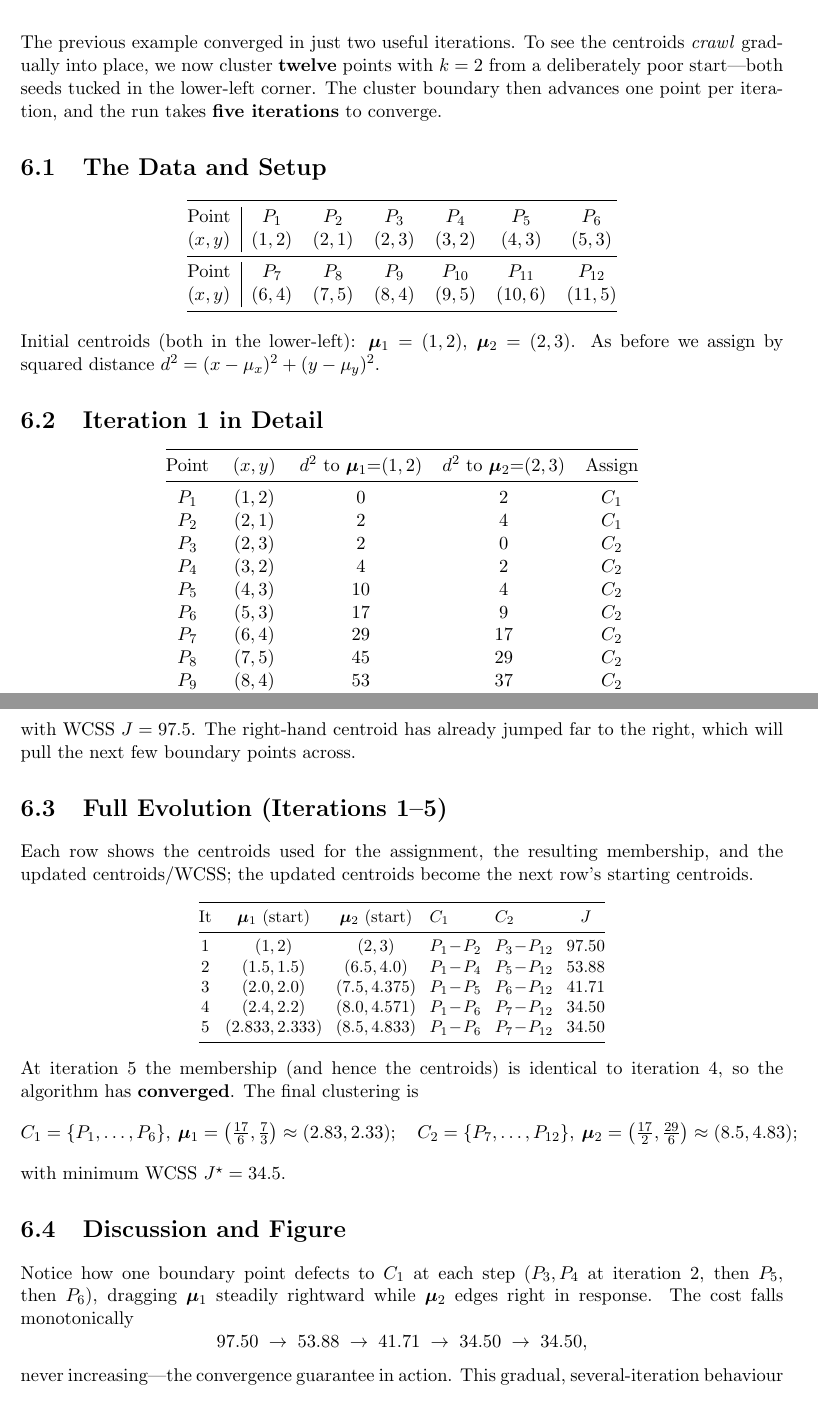
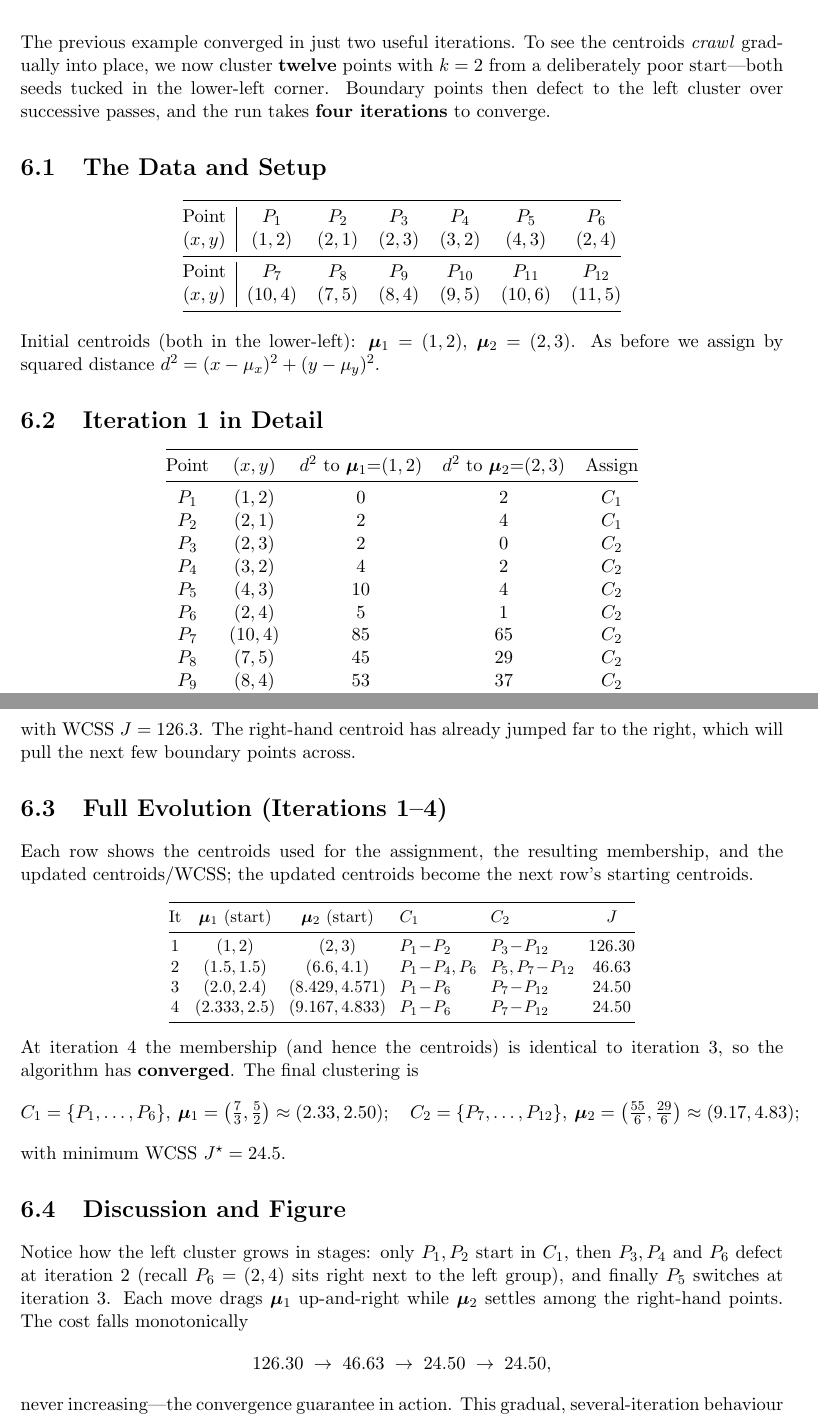
Before and after one commit to eghamit/Intro-ML, a LaTeX thesis (k-means_clustering.tex): two parts of pages 13 and 14 of 19, joined at a grey line, cut so that both start at the same text. Compiled offline with pdfLaTeX.

Commit message:
Re-solve Chapter 6 k-means example with updated P6, P7 coordinates
Recompute the entire larger worked example for the edited data (P6=(2,4),
P7=(10,4)): iteration-1 assignment table, full evolution table, final centroids
and WCSS, discussion, and both centroid-path traces in the figure. Now converges
in four iterations (WCSS 126.3 -> 46.63 -> 24.5 -> 24.5); title updated
accordingly. All values verified numerically.

Co-Authored-By: Claude Opus 4.8 <noreply@anthropic.com>
Claude-Session: https://claude.ai/code/session_01SL5azKFfqgPwaThxRfVycE

```diff
--- a/k-means_clustering.tex
+++ b/k-means_clustering.tex
@@ -468,18 +468,18 @@ $14.8\to2.667\to2.667$, exactly as the theory guarantees.
 The previous example converged in just two useful iterations. To see the
 centroids \emph{crawl} gradually into place, we now cluster \textbf{twelve}
 points with $k=2$ from a deliberately poor start---both seeds tucked in the
-lower-left corner. The cluster boundary then advances one point per iteration,
-and the run takes \textbf{five iterations} to converge.
+lower-left corner. Boundary points then defect to the left cluster over
+successive passes, and the run takes \textbf{four iterations} to converge.
 
 \section{The Data and Setup}
 \begin{center}
 \begin{tabular}{@{}c|cccccc@{}}
 \toprule
 Point & $P_1$ & $P_2$ & $P_3$ & $P_4$ & $P_5$ & $P_6$\\
-$(x,y)$ & $(1,2)$ & $(2,1)$ & $(2,3)$ & $(3,2)$ & $(4,3)$ & $(5,3)$\\
+$(x,y)$ & $(1,2)$ & $(2,1)$ & $(2,3)$ & $(3,2)$ & $(4,3)$ & $(2,4)$\\
 \midrule
 Point & $P_7$ & $P_8$ & $P_9$ & $P_{10}$ & $P_{11}$ & $P_{12}$\\
-$(x,y)$ & $(6,4)$ & $(7,5)$ & $(8,4)$ & $(9,5)$ & $(10,6)$ & $(11,5)$\\
+$(x,y)$ & $(10,4)$ & $(7,5)$ & $(8,4)$ & $(9,5)$ & $(10,6)$ & $(11,5)$\\
 \bottomrule
 \end{tabular}
 \end{center}
@@ -498,8 +498,8 @@ $P_2$ & $(2,1)$ & $2$   & $4$   & $C_1$\\
 $P_3$ & $(2,3)$ & $2$   & $0$   & $C_2$\\
 $P_4$ & $(3,2)$ & $4$   & $2$   & $C_2$\\
 $P_5$ & $(4,3)$ & $10$  & $4$   & $C_2$\\
-$P_6$ & $(5,3)$ & $17$  & $9$   & $C_2$\\
-$P_7$ & $(6,4)$ & $29$  & $17$  & $C_2$\\
+$P_6$ & $(2,4)$ & $5$   & $1$   & $C_2$\\
+$P_7$ & $(10,4)$ & $85$  & $65$  & $C_2$\\
 $P_8$ & $(7,5)$ & $45$  & $29$  & $C_2$\\
 $P_9$ & $(8,4)$ & $53$  & $37$  & $C_2$\\
 $P_{10}$ & $(9,5)$ & $73$  & $53$  & $C_2$\\
@@ -515,8 +515,8 @@ So $C_1=\{P_1,P_2\}$ and $C_2=\{P_3,\dots,P_{12}\}$. Updating,
 \]
-with WCSS $J=97.5$. The right-hand centroid has already jumped far to the right,
+with WCSS $J=126.3$. The right-hand centroid has already jumped far to the right,
 which will pull the next few boundary points across.
 
-\section{Full Evolution (Iterations 1--5)}
+\section{Full Evolution (Iterations 1--4)}
 Each row shows the centroids used for the assignment, the resulting membership,
 and the updated centroids/WCSS; the updated centroids become the next row's
 starting centroids.
@@ -527,29 +527,30 @@ starting centroids.
 \toprule
 It & $\vmu_1$ (start) & $\vmu_2$ (start) & $C_1$ & $C_2$ & $J$\\
 \midrule
-1 & $(1,2)$        & $(2,3)$          & $P_1\!-\!P_2$ & $P_3\!-\!P_{12}$ & $97.50$\\
-2 & $(1.5,1.5)$    & $(6.5,4.0)$      & $P_1\!-\!P_4$ & $P_5\!-\!P_{12}$ & $53.88$\\
-3 & $(2.0,2.0)$    & $(7.5,4.375)$    & $P_1\!-\!P_5$ & $P_6\!-\!P_{12}$ & $41.71$\\
-4 & $(2.4,2.2)$    & $(8.0,4.571)$    & $P_1\!-\!P_6$ & $P_7\!-\!P_{12}$ & $34.50$\\
-5 & $(2.833,2.333)$& $(8.5,4.833)$    & $P_1\!-\!P_6$ & $P_7\!-\!P_{12}$ & $34.50$\\
+1 & $(1,2)$        & $(2,3)$          & $P_1\!-\!P_2$      & $P_3\!-\!P_{12}$      & $126.30$\\
+2 & $(1.5,1.5)$    & $(6.6,4.1)$      & $P_1\!-\!P_4,P_6$  & $P_5,P_7\!-\!P_{12}$  & $46.63$\\
+3 & $(2.0,2.4)$    & $(8.429,4.571)$  & $P_1\!-\!P_6$      & $P_7\!-\!P_{12}$      & $24.50$\\
+4 & $(2.333,2.5)$  & $(9.167,4.833)$  & $P_1\!-\!P_6$      & $P_7\!-\!P_{12}$      & $24.50$\\
 \bottomrule
 \end{tabular}
 \end{center}
-At iteration~5 the membership (and hence the centroids) is identical to
-iteration~4, so the algorithm has \textbf{converged}. The final clustering is
+At iteration~4 the membership (and hence the centroids) is identical to
+iteration~3, so the algorithm has \textbf{converged}. The final clustering is
 \[
-C_1=\{P_1,\dots,P_6\},\ \vmu_1=\bigl(\tfrac{17}{6},\tfrac{7}{3}\bigr)\approx(2.83,2.33);
+C_1=\{P_1,\dots,P_6\},\ \vmu_1=\bigl(\tfrac{7}{3},\tfrac{5}{2}\bigr)\approx(2.33,2.50);
 \quad
-C_2=\{P_7,\dots,P_{12}\},\ \vmu_2=\bigl(\tfrac{17}{2},\tfrac{29}{6}\bigr)\approx(8.5,4.83);
+C_2=\{P_7,\dots,P_{12}\},\ \vmu_2=\bigl(\tfrac{55}{6},\tfrac{29}{6}\bigr)\approx(9.17,4.83);
 \]
-with minimum WCSS $J^\star=34.5$.
+with minimum WCSS $J^\star=24.5$.
 
 \section{Discussion and Figure}
-Notice how one boundary point defects to $C_1$ at each step
-($P_3,P_4$ at iteration~2, then $P_5$, then $P_6$), dragging $\vmu_1$ steadily
-rightward while $\vmu_2$ edges right in response. The cost falls monotonically
+Notice how the left cluster grows in stages: only $P_1,P_2$ start in $C_1$, then
+$P_3,P_4$ and $P_6$ defect at iteration~2 (recall $P_6=(2,4)$ sits right next to
+the left group), and finally $P_5$ switches at iteration~3. Each move drags
+$\vmu_1$ up-and-right while $\vmu_2$ settles among the right-hand points. The
+cost falls monotonically
 \[
-97.50\;\to\;53.88\;\to\;41.71\;\to\;34.50\;\to\;34.50,
+126.30\;\to\;46.63\;\to\;24.50\;\to\;24.50,
 \]
 never increasing---the convergence guarantee in action. This gradual,
 several-iteration behaviour is typical when the initial centroids are placed
```
Also changed, not shown: k-means_clustering.tex (16 more changed lines).
